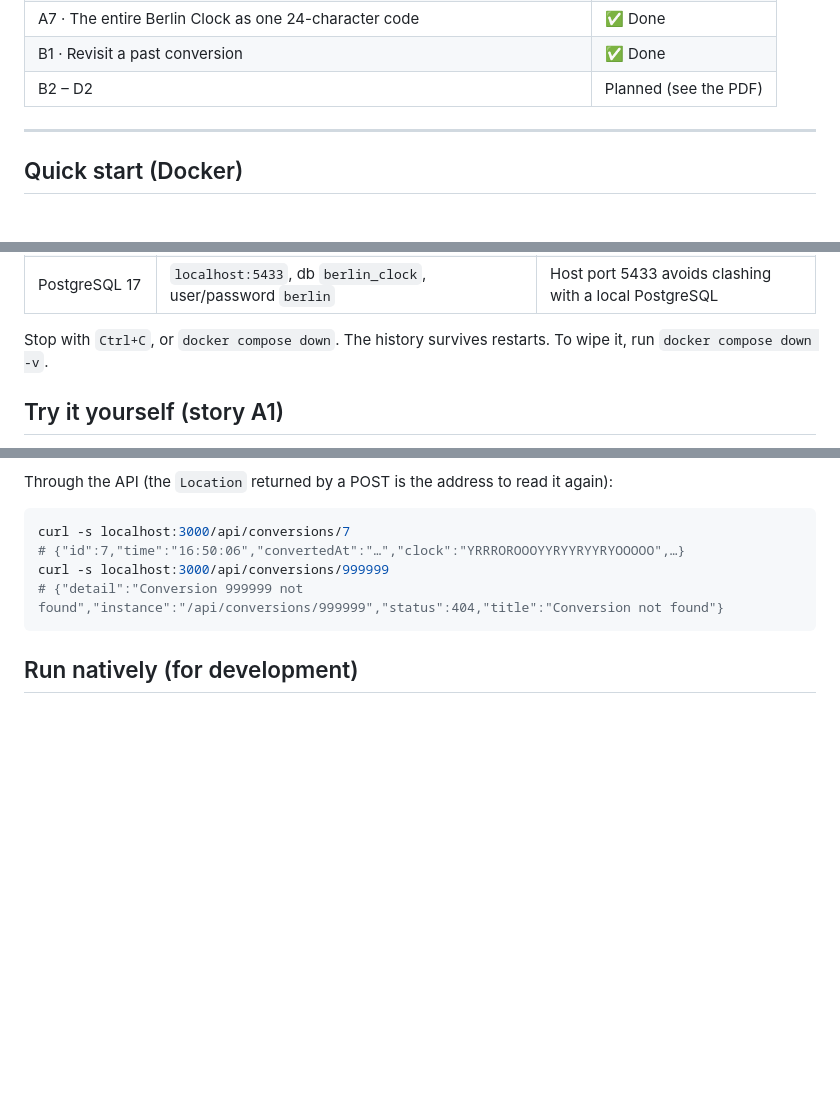
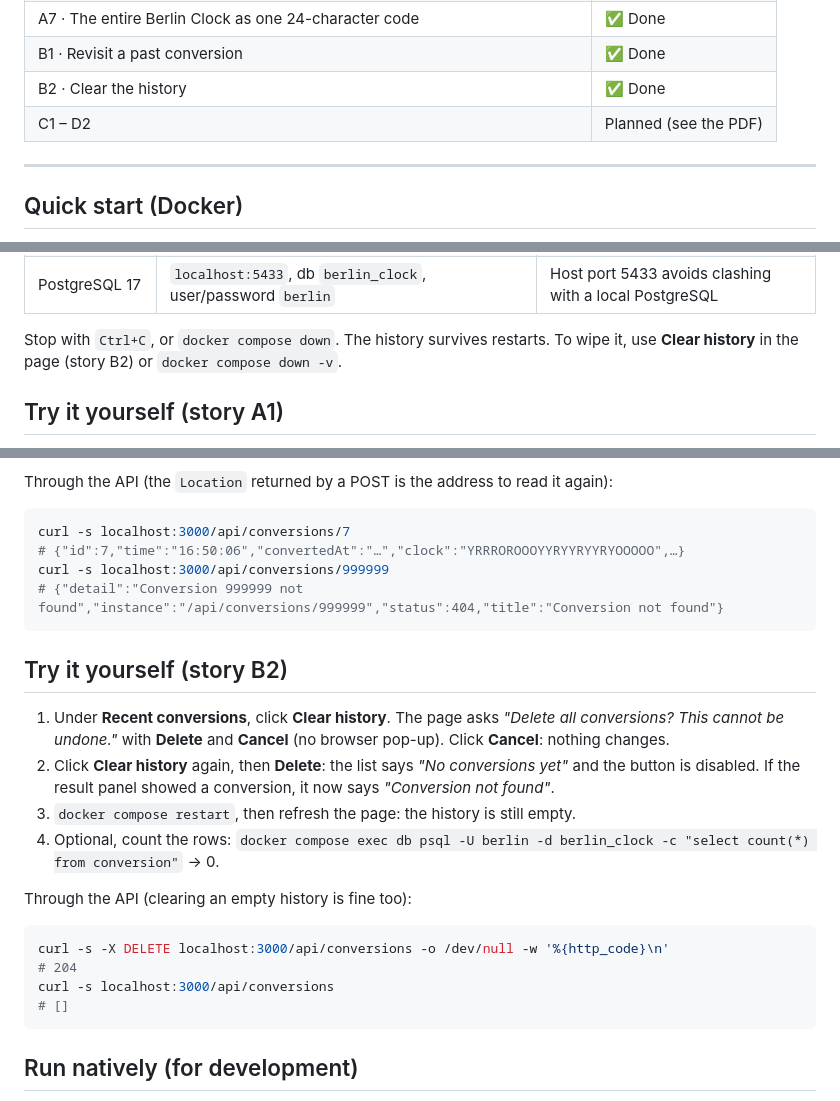
Before and after one commit to malwal86/2026-CCE-E-DEV-010-BerlinClock, a Markdown page: README.md, 3 parts joined by grey strips. Drawn GitHub-style; blank space fills up the shorter version.

Commit message:
docs: B2 walkthrough, DELETE in the API examples and design decisions

````diff
--- a/README.md
+++ b/README.md
@@ -20,7 +20,8 @@ Type a time, see it on a Berlin Clock, and find your earlier conversions in a pe
 | A6 · Single-minutes row | ✅ Done |
 | A7 · The entire Berlin Clock as one 24-character code | ✅ Done |
 | B1 · Revisit a past conversion | ✅ Done |
-| B2 – D2 | Planned (see the PDF) |
+| B2 · Clear the history | ✅ Done |
+| C1 – D2 | Planned (see the PDF) |
 
 ---
 
@@ -42,7 +43,8 @@ Then open **http://localhost:3000**.
 | API (Spring Boot) | http://localhost:8080/api/conversions | |
 | PostgreSQL 17 | `localhost:5433`, db `berlin_clock`, user/password `berlin` | Host port 5433 avoids clashing with a local PostgreSQL |
 
-Stop with `Ctrl+C`, or `docker compose down`. The history survives restarts. To wipe it, run `docker compose down -v`.
+Stop with `Ctrl+C`, or `docker compose down`. The history survives restarts. To wipe it, use **Clear history** in the page (story B2) or
+`docker compose down -v`.
 
 ## Try it yourself (story A1)
 
@@ -174,6 +176,24 @@ curl -s localhost:3000/api/conversions/999999
 # {"detail":"Conversion 999999 not found","instance":"/api/conversions/999999","status":404,"title":"Conversion not found"}
 ```
 
+## Try it yourself (story B2)
+
+1. Under **Recent conversions**, click **Clear history**. The page asks *"Delete all conversions? This cannot be
+   undone."* with **Delete** and **Cancel** (no browser pop-up). Click **Cancel**: nothing changes.
+2. Click **Clear history** again, then **Delete**: the list says *"No conversions yet"* and the button is disabled.
+   If the result panel showed a conversion, it now says *"Conversion <id> not found"*.
+3. `docker compose restart`, then refresh the page: the history is still empty.
+4. Optional, count the rows: `docker compose exec db psql -U berlin -d berlin_clock -c "select count(*) from conversion"` → 0.
+
+Through the API (clearing an empty history is fine too):
+
+```bash
+curl -s -X DELETE localhost:3000/api/conversions -o /dev/null -w '%{http_code}\n'
+# 204
+curl -s localhost:3000/api/conversions
+# []
+```
+
 ## Run natively (for development)
 
 Requirements: **JDK 21+**, **Node.js 22+**, **Docker** (for the database).
````
Also changed, not shown: other parts of README.md (+3 -0 lines).
